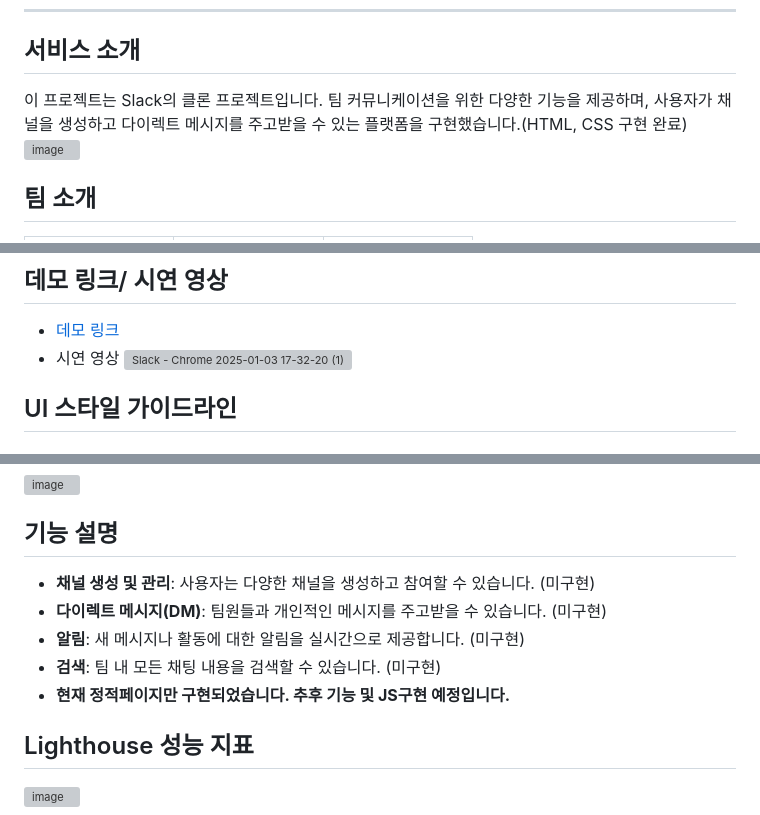
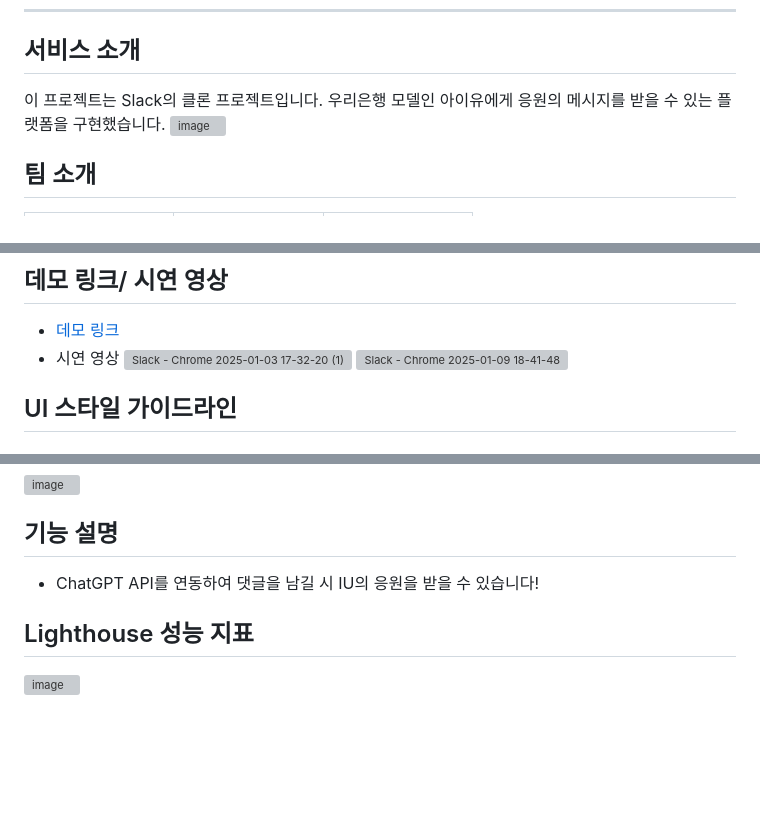
Before and after one commit to woorifisa-service-dev-4th/frontend-1st-slack, a Markdown page: README.md, 3 parts joined by grey strips. GitHub-like rendering; blank space fills up the shorter version; grey boxes are pictures that could not be loaded.

Commit message:
Docs: Update README.md

```diff
--- a/README.md
+++ b/README.md
@@ -4,7 +4,7 @@
 
 ## 서비스 소개
 
-이 프로젝트는 Slack의 클론 프로젝트입니다. 팀 커뮤니케이션을 위한 다양한 기능을 제공하며, 사용자가 채널을 생성하고 다이렉트 메시지를 주고받을 수 있는 플랫폼을 구현했습니다.(HTML, CSS 구현 완료)
+이 프로젝트는 Slack의 클론 프로젝트입니다. 우리은행 모델인 아이유에게 응원의 메시지를 받을 수 있는 플랫폼을 구현했습니다.
 ![image](https://github.com/user-attachments/assets/842b4b4b-f2a1-47c8-a6f8-db6640cf6113)
 
 ## 팀 소개
@@ -20,6 +20,8 @@
 - [데모 링크](https://woorifisa-service-dev-4th.github.io/frontend-1st-slack/src/main-page.html)
 - 시연 영상
   ![Slack - Chrome 2025-01-03 17-32-20 (1)](https://github.com/user-attachments/assets/702193e6-ebfa-4555-a04d-4a693ec30e71)
+  ![Slack - Chrome 2025-01-09 18-41-48](https://github.com/user-attachments/assets/43d3df5c-2ea2-44bb-bf99-2884204ec7be)
+
 
 ## UI 스타일 가이드라인
 
@@ -54,11 +56,7 @@
 
 ## 기능 설명
 
-- **채널 생성 및 관리**: 사용자는 다양한 채널을 생성하고 참여할 수 있습니다. (미구현)
-- **다이렉트 메시지(DM)**: 팀원들과 개인적인 메시지를 주고받을 수 있습니다. (미구현)
-- **알림**: 새 메시지나 활동에 대한 알림을 실시간으로 제공합니다. (미구현)
-- **검색**: 팀 내 모든 채팅 내용을 검색할 수 있습니다. (미구현)
-- **현재 정적페이지만 구현되었습니다. 추후 기능 및 JS구현 예정입니다.**
+- ChatGPT API를 연동하여 댓글을 남길 시 IU의 응원을 받을 수 있습니다!
 
 ## Lighthouse 성능 지표
 
```
